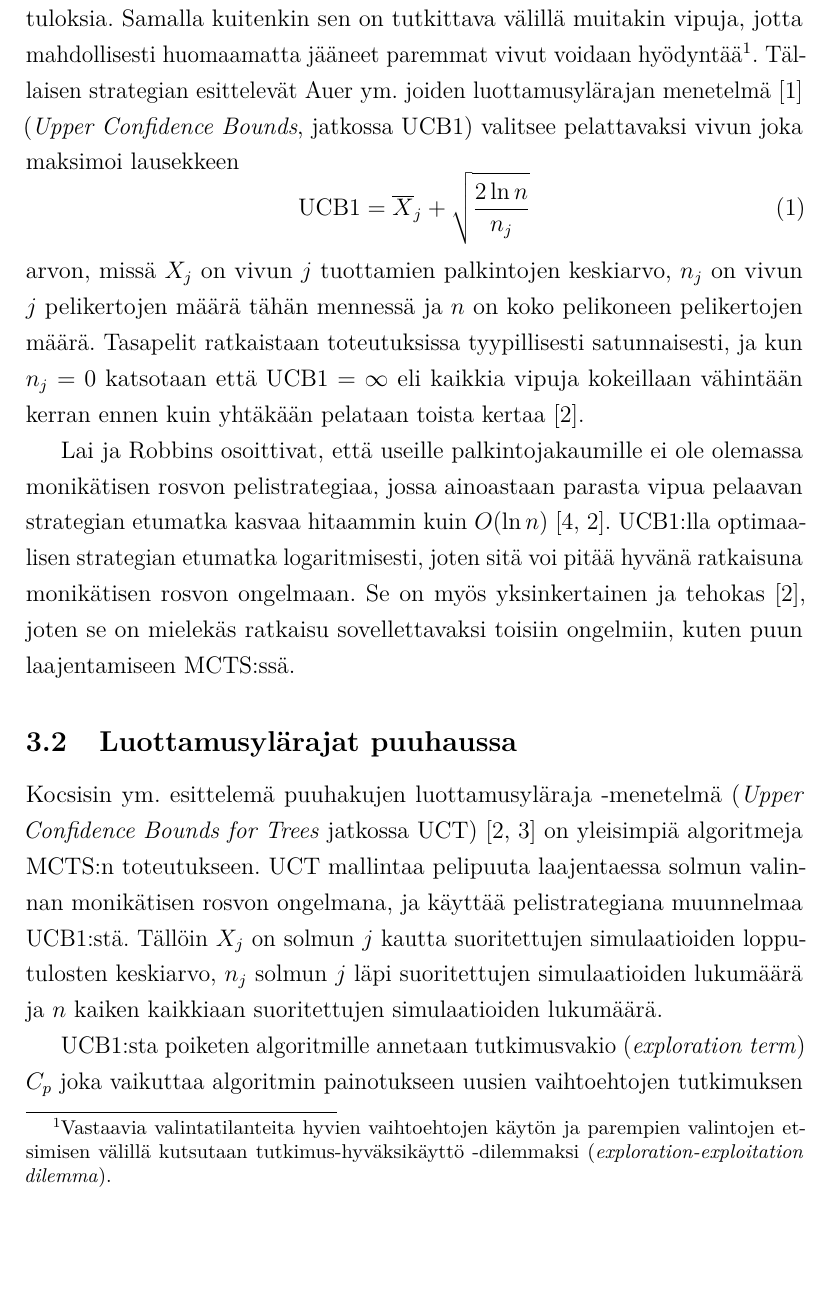
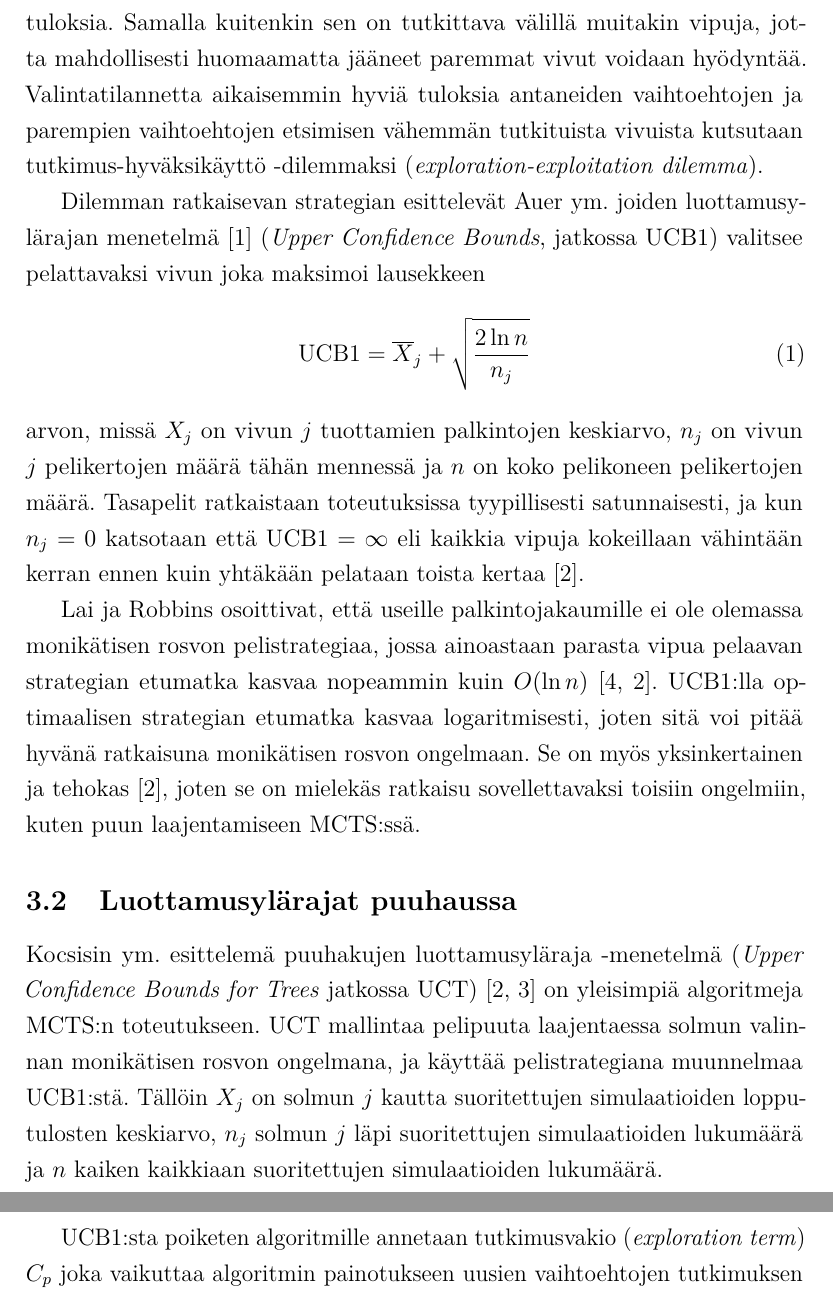
Before and after one commit to aajarven/kallukandi, a LaTeX document (kandiaine.tex): part of page 8 of 14 before the commit and two parts of pages 8 and 9 of 14 after it, the two joined at a grey line, cut so that both start at the same text, the shorter picture padded with empty space. Compiled offline with pdfLaTeX.

Commit message:
päivän korjaukset

```diff
--- a/kandiaine.tex
+++ b/kandiaine.tex
@@ -212,13 +214,15 @@ Haku jatkuu niin kauan kuin laskenta-aikaa riittää tai kunnes suoritus katkais
 
 Monikätisen rosvon optimointiongelmassa (\textit{multi-armed bandit problem})~\cite{browne} pelaajalla on peliautomaatti, jossa on $K$ vipua. Jokaiselle vivulle on määritelty pelaajalle tuntematon todennäköisyysjakauma, jonka mukaan pelaaja saa palkinnon vetäessään vipua. Ongelmana on löytää strategia, jolla minimoidaan pelkästään parasta vipua pelaavan strategian kokonaispalkinnon etumatka omaamme nähden.
 
-Tehokkaan pelistrategian löytäminen monikätisen rosvon ongelmaan edellyttää algoritmia, joka osaa pelata paljon vivuilla joista on jo saatu hyviä tuloksia. Samalla kuitenkin sen on tutkittava välillä muitakin vipuja, jotta mahdollisesti huomaamatta jääneet paremmat vivut voidaan hyödyntää\footnote{Vastaavia valintatilanteita hyvien vaihtoehtojen käytön ja parempien valintojen etsimisen välillä kutsutaan tutkimus-hyväksikäyttö -dilemmaksi (\textit{exploration-exploitation dilemma}).}. Tällaisen strategian esittelevät Auer ym. joiden luottamusylärajan menetelmä~\cite{auer} (\textit{Upper Confidence Bounds}, jatkossa UCB1) valitsee pelattavaksi vivun joka maksimoi lausekkeen
+Tehokkaan pelistrategian löytäminen monikätisen rosvon ongelmaan edellyttää algoritmia, joka osaa pelata paljon vivuilla joista on jo saatu hyviä tuloksia. Samalla kuitenkin sen on tutkittava välillä muitakin vipuja, jotta mahdollisesti huomaamatta jääneet paremmat vivut voidaan hyödyntää. Valintatilannetta aikaisemmin hyviä tuloksia antaneiden vaihtoehtojen ja parempien vaihtoehtojen etsimisen vähemmän tutkituista vivuista kutsutaan tutkimus-hyväksikäyttö -dilemmaksi (\textit{exploration-exploitation dilemma}).
+
+Dilemman ratkaisevan strategian esittelevät Auer ym. joiden luottamusylärajan menetelmä~\cite{auer} (\textit{Upper Confidence Bounds}, jatkossa UCB1) valitsee pelattavaksi vivun joka maksimoi lausekkeen
 \begin{equation}
 \text{UCB1} = \overline{X}_j + \sqrt{\frac{2 \ln n}{n_j}}
 \end{equation}
 arvon, missä $X_j$ on vivun $j$ tuottamien palkintojen keskiarvo, $n_j$ on vivun $j$ pelikertojen määrä tähän mennessä ja $n$ on koko pelikoneen pelikertojen määrä. Tasapelit ratkaistaan toteutuksissa tyypillisesti satunnaisesti, ja kun $n_j = 0$ katsotaan että $\text{UCB1} = \infty$ eli kaikkia vipuja kokeillaan vähintään kerran ennen kuin yhtäkään pelataan toista kertaa~\cite{browne}.
 
-Lai ja Robbins osoittivat, että useille palkintojakaumille ei ole olemassa monikätisen rosvon pelistrategiaa, jossa ainoastaan parasta vipua pelaavan strategian etumatka kasvaa hitaammin kuin $O(\ln n)$~\cite{lai, browne}. UCB1:lla optimaalisen strategian etumatka logaritmisesti, joten sitä voi pitää hyvänä ratkaisuna monikätisen rosvon ongelmaan. Se on myös yksinkertainen ja tehokas~\cite{browne}, joten se on mielekäs ratkaisu sovellettavaksi toisiin ongelmiin, kuten puun laajentamiseen MCTS:ssä.
+Lai ja Robbins osoittivat, että useille palkintojakaumille ei ole olemassa monikätisen rosvon pelistrategiaa, jossa ainoastaan parasta vipua pelaavan strategian etumatka kasvaa nopeammin kuin $O(\ln n)$~\cite{lai, browne}. UCB1:lla optimaalisen strategian etumatka kasvaa logaritmisesti, joten sitä voi pitää hyvänä ratkaisuna monikätisen rosvon ongelmaan. Se on myös yksinkertainen ja tehokas~\cite{browne}, joten se on mielekäs ratkaisu sovellettavaksi toisiin ongelmiin, kuten puun laajentamiseen MCTS:ssä.
 
 \subsection{Luottamusylärajat puuhaussa}
 
```
Also changed, not shown: kandiaine.tex (8 more changed lines).
